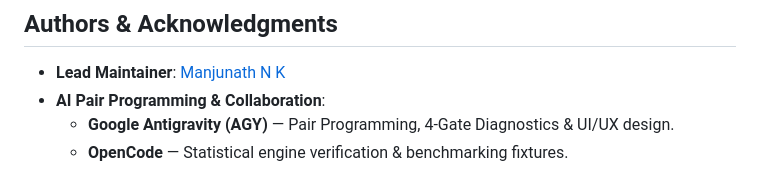
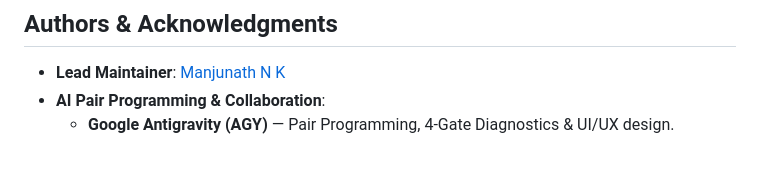
Before and after one commit to nkmanjunath/research-tool, a Markdown page: README.md, the part around the change. Drawn GitHub-style.

Commit message:
docs: remove OpenCode from authors

```diff
--- a/README.md
+++ b/README.md
@@ -185,4 +185,3 @@ Run the same `survival`/`tableone`/`forestplot` pipeline in R and you get the nu
 - **Lead Maintainer**: [Manjunath N K](https://github.com/nkmanjunath)
 - **AI Pair Programming & Collaboration**:
   - **Google Antigravity (AGY)** — Pair Programming, 4-Gate Diagnostics & UI/UX design.
-  - **OpenCode** — Statistical engine verification & benchmarking fixtures.
```
